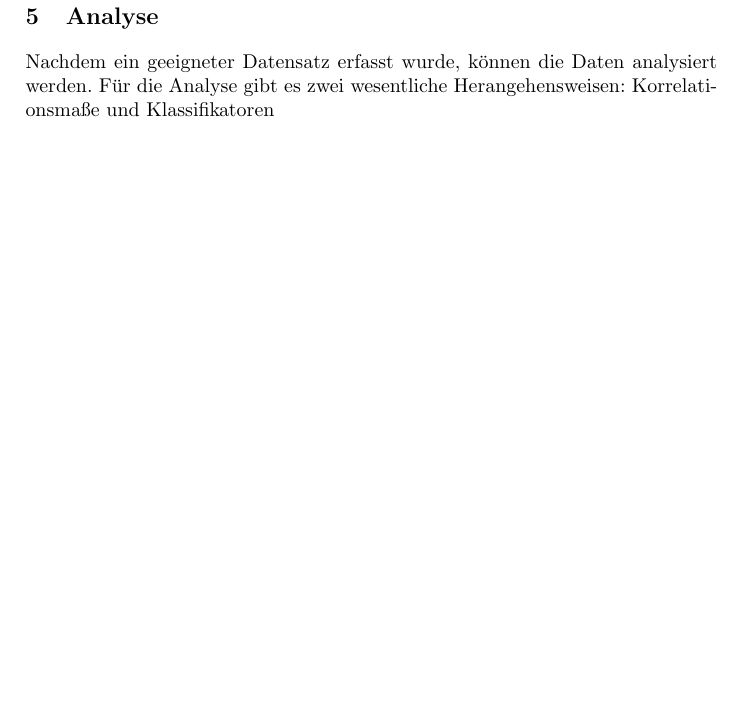
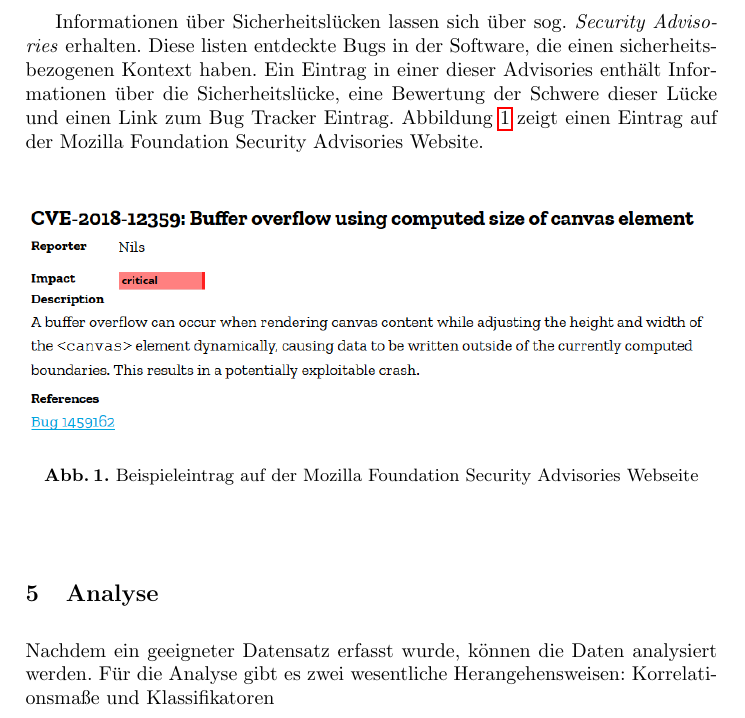
Before and after one commit to t-buss/software-metriken, a LaTeX thesis (document.tex, which reads sec/datenerfassung.tex): part of page 6 of 6 before the commit and part of page 6 of 7 after it, cut at the place of the change, the shorter picture padded with empty space. Compiled offline with pdfLaTeX.

Commit message:
Add section for MFSA and a picture

```diff
--- a/sec/datenerfassung.tex
+++ b/sec/datenerfassung.tex
@@ -21,6 +21,16 @@ Für die statische Codeanalyse wird der Quellcode in verschiedenen Versionen ben
 Auf jeder Version wird die Codeanalyse ausgeführt, um die Metriken zu berechnen.
 Durch die Unterschiede in den Metriken lässt sich ermitteln, was das Beheben einer Sicherheitslücke in den Metriken bewirkt.
 
+Informationen über Sicherheitslücken lassen sich über sog. \emph{Security Advisories} erhalten.
+Diese listen entdeckte Bugs in der Software, die einen sicherheitsbezogenen Kontext haben.
+Ein Eintrag in einer dieser Advisories enthält Informationen über die Sicherheitslücke, eine Bewertung der Schwere dieser Lücke und einen Link zum Bug Tracker Eintrag.
+Abbildung~\ref{fig:mfsa} zeigt einen Eintrag auf der Mozilla Foundation Security Advisories Website.
+\begin{figure}
+	\includegraphics[width=\textwidth]{img/mfsa_example.png}
+	\caption{Beispieleintrag auf der Mozilla Foundation Security Advisories Webseite}
+	\label{fig:mfsa}
+\end{figure}
+
 % Infos über Sicherheitslücken: Alves et al: Projektspezifische Security Advisores und CVEDetails, Bugtracker
 % Chowdhury und Zulkernine: Mozilla Foundation Security Advisores
 % Vorverarbeitung abhängig von Art der Entitäten, die analysiert werden sollen: Nur Files? Einfach! Klassen, Methoden? Parsing-Schritt notwendig
```
Also changed, not shown: img/mfsa_example.png (added).
